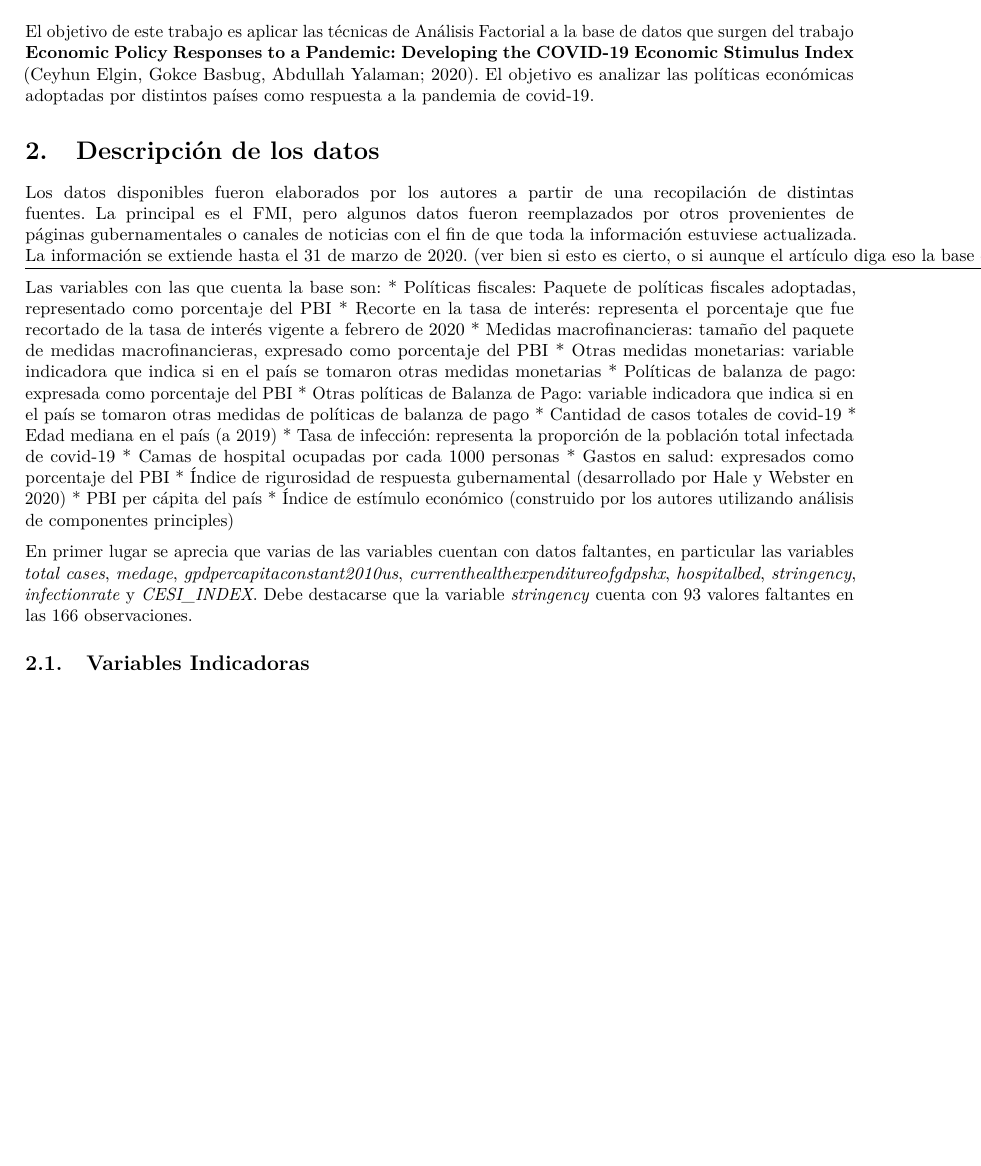
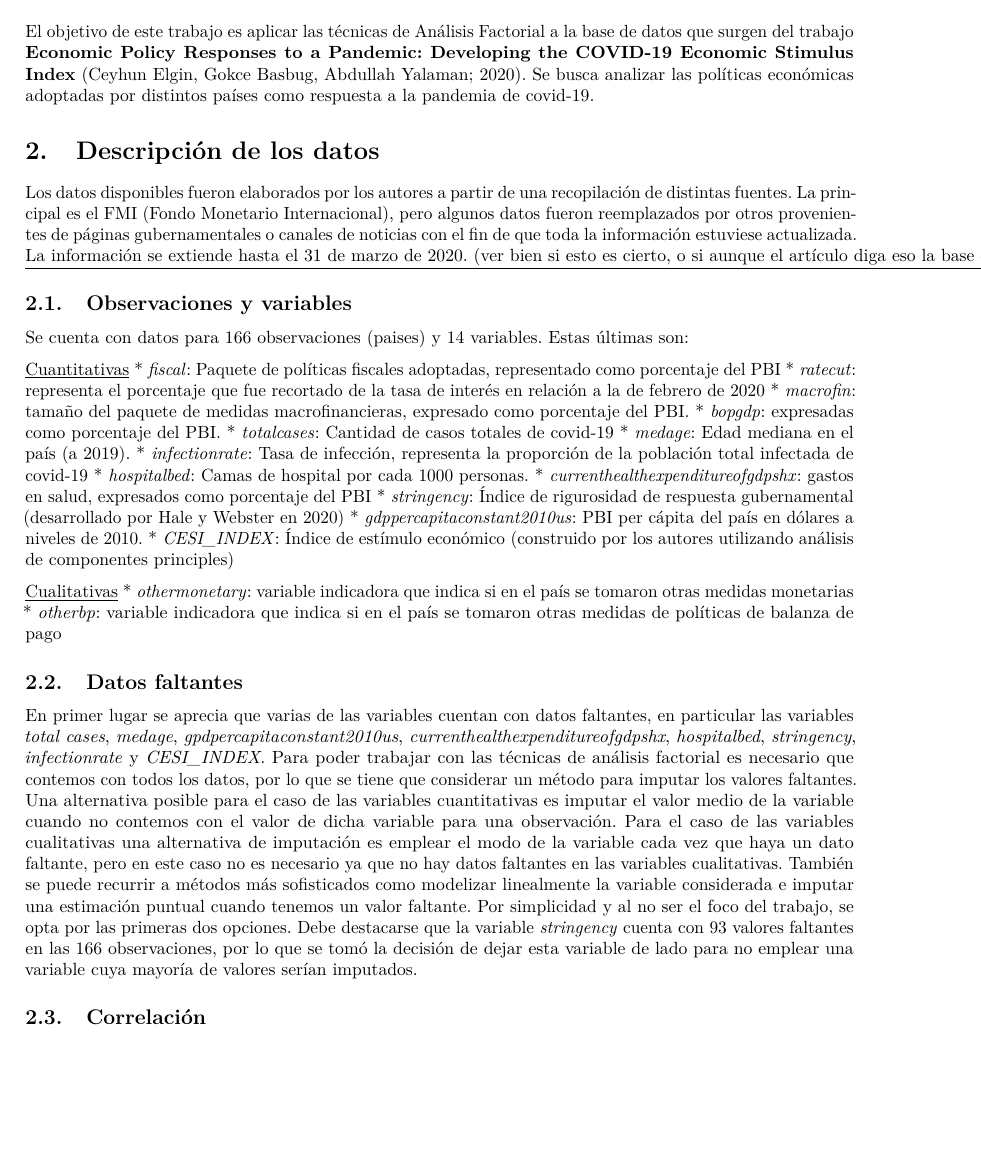
Before and after one commit to maximilianosaldana/proy_an_multivar2021, an R Markdown document (informe.Rmd): part of page 3 of 3, cut so that both start at the same text. Rendered offline with R 4.5, knitr and Pandoc, then LaTeX, with nearby package versions; the code chunks are not run, so their results and figures are left out.

Commit message:
Parte descriptiva arreglos

````diff
--- a/informe.Rmd
+++ b/informe.Rmd
@@ -71,32 +71,43 @@ datos <- read.table("corona.txt", sep = "\t", header = TRUE)
 
 # Introducción
 
-El objetivo de este trabajo es aplicar las técnicas de Análisis Factorial a la base de datos que surgen del trabajo **Economic Policy Responses to a Pandemic: Developing the COVID-19 Economic Stimulus Index** (Ceyhun Elgin, Gokce Basbug, Abdullah Yalaman; 2020). El objetivo es analizar las políticas económicas adoptadas por distintos países como respuesta a la pandemia de covid-19.
+El objetivo de este trabajo es aplicar las técnicas de Análisis Factorial a la base de datos que surgen del trabajo **Economic Policy Responses to a Pandemic: Developing the COVID-19 Economic Stimulus Index** (Ceyhun Elgin, Gokce Basbug, Abdullah Yalaman; 2020). Se busca analizar las políticas económicas adoptadas por distintos países como respuesta a la pandemia de covid-19.
 
 
 
 # Descripción de los datos
 
-Los datos disponibles fueron elaborados por los autores a partir de una recopilación de distintas fuentes. La principal es el FMI, pero algunos datos fueron reemplazados por otros provenientes de páginas gubernamentales o canales de noticias con el fin de que toda la información estuviese actualizada. \underline{La información se extiende  hasta el 31 de marzo de 2020. (ver bien si esto es cierto, o si aunque el artículo diga eso la base que nos dio Federico es una versión más actualizada)}
-
-Las variables con las que cuenta la base son:
-* Políticas fiscales: Paquete de políticas fiscales adoptadas, representado como porcentaje del PBI
-* Recorte en la tasa de interés: representa el porcentaje que fue recortado de la tasa de interés vigente a febrero de 2020
-* Medidas macrofinancieras: tamaño del paquete de medidas macrofinancieras, expresado como porcentaje del PBI
-* Otras medidas monetarias: variable indicadora que indica si en el país se tomaron otras medidas monetarias
-* Políticas de balanza de pago: expresada como porcentaje del PBI
-* Otras políticas de Balanza de Pago: variable indicadora que indica si en el país se tomaron otras medidas de políticas de balanza de pago
-* Cantidad de casos totales de covid-19
-* Edad mediana en el país (a 2019)
-* Tasa de infección: representa la proporción de la población total infectada de covid-19
-* Camas de hospital ocupadas por cada 1000 personas
-* Gastos en salud: expresados como porcentaje del PBI
-* Índice de rigurosidad de respuesta gubernamental (desarrollado por Hale y Webster en 2020)
-* PBI per cápita del país
-* Índice de estímulo económico (construido por los autores utilizando análisis de componentes principles)
+Los datos disponibles fueron elaborados por los autores a partir de una recopilación de distintas fuentes. La principal es el FMI (Fondo Monetario Internacional), pero algunos datos fueron reemplazados por otros provenientes de páginas gubernamentales o canales de noticias con el fin de que toda la información estuviese actualizada. \underline{La información se extiende  hasta el 31 de marzo de 2020. (ver bien si esto es cierto, o si aunque el artículo diga eso la base que nos dio Federico es una versión más actualizada)}
 
 
-En primer lugar se aprecia que varias de las variables cuentan con datos faltantes, en particular las variables *total cases*, *medage*, *gpdpercapitaconstant2010us*, *currenthealthexpenditureofgdpshx*, *hospitalbed*, *stringency*, *infectionrate* y *CESI_INDEX*. Debe destacarse que la variable *stringency* cuenta con 93 valores faltantes en las 166 observaciones.
+```{r nro observaciones, echo =FALSE}
+dim(datos)
+```
+## Observaciones y variables
+
+Se cuenta con datos para 166 observaciones (paises) y 14 variables. Estas últimas son:
+
+\underline{Cuantitativas}
+* *fiscal*: Paquete de políticas fiscales adoptadas, representado como porcentaje del PBI
+* *ratecut*: representa el porcentaje que fue recortado de la tasa de interés en relación a la de febrero de 2020
+* *macrofin*: tamaño del paquete de medidas macrofinancieras, expresado como porcentaje del PBI.
+* *bopgdp*: expresadas como porcentaje del PBI.
+* *totalcases*: Cantidad de casos totales de covid-19
+* *medage*: Edad mediana en el país (a 2019).
+* *infectionrate*: Tasa de infección, representa la proporción de la población total infectada de covid-19
+* *hospitalbed*: Camas de hospital por cada 1000 personas.
+* *currenthealthexpenditureofgdpshx*: gastos en salud, expresados como porcentaje del PBI
+* *stringency*: Índice de rigurosidad de respuesta gubernamental (desarrollado por Hale y Webster en 2020)
+* *gdppercapitaconstant2010us*: PBI per cápita del país en dólares a niveles de 2010.
+* *CESI_INDEX*: Índice de estímulo económico (construido por los autores utilizando análisis de componentes principles)
+
+
+\underline{Cualitativas}
+* *othermonetary*: variable indicadora que indica si en el país se tomaron otras medidas monetarias
+* *otherbp*: variable indicadora que indica si en el país se tomaron otras medidas de políticas de balanza de pago
+
+## Datos faltantes
+En primer lugar se aprecia que varias de las variables cuentan con datos faltantes, en particular las variables *total cases*, *medage*, *gpdpercapitaconstant2010us*, *currenthealthexpenditureofgdpshx*, *hospitalbed*, *stringency*, *infectionrate* y *CESI_INDEX*. Para poder trabajar con las técnicas de análisis factorial es necesario que contemos con todos los datos, por lo que se tiene que considerar un método para imputar los valores faltantes. Una alternativa posible para el caso de las variables cuantitativas es imputar el valor medio de la variable cuando no contemos con el valor de dicha variable para una observación. Para el caso de las variables cualitativas una alternativa de imputación es emplear el modo de la variable cada vez que haya un dato faltante, pero en este caso no es necesario ya que no hay datos faltantes en las variables cualitativas. También se puede recurrir a métodos más sofisticados como modelizar linealmente la variable considerada e imputar una estimación puntual cuando tenemos un valor faltante. Por simplicidad y al no ser el foco del trabajo, se opta por las primeras dos opciones. Debe destacarse que la variable *stringency* cuenta con 93 valores faltantes en las 166 observaciones, por lo que se tomó la decisión de dejar esta variable de lado para no emplear una variable cuya mayoría de valores serían imputados.
 
 ```{r imputacion, echo=FALSE}
 
````
Also changed, not shown: informe.Rmd (2 more changed lines).
